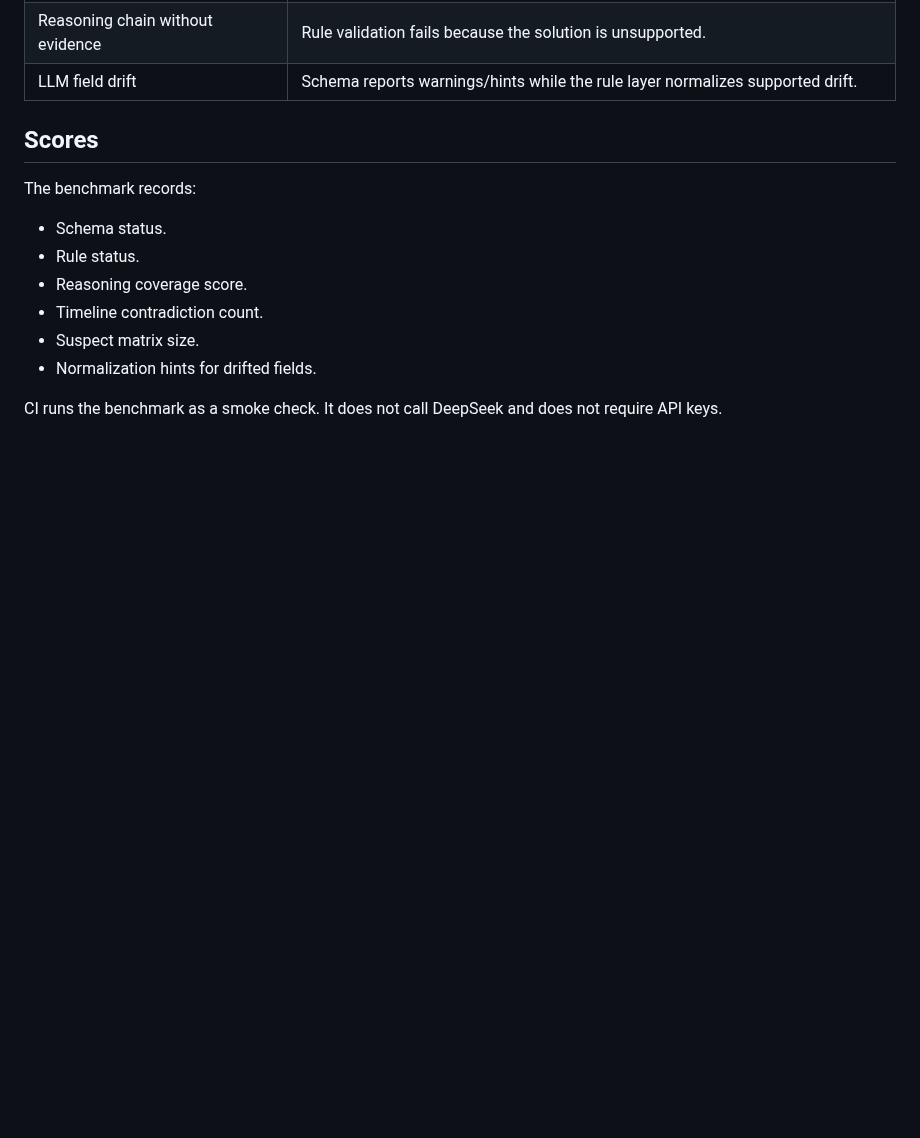
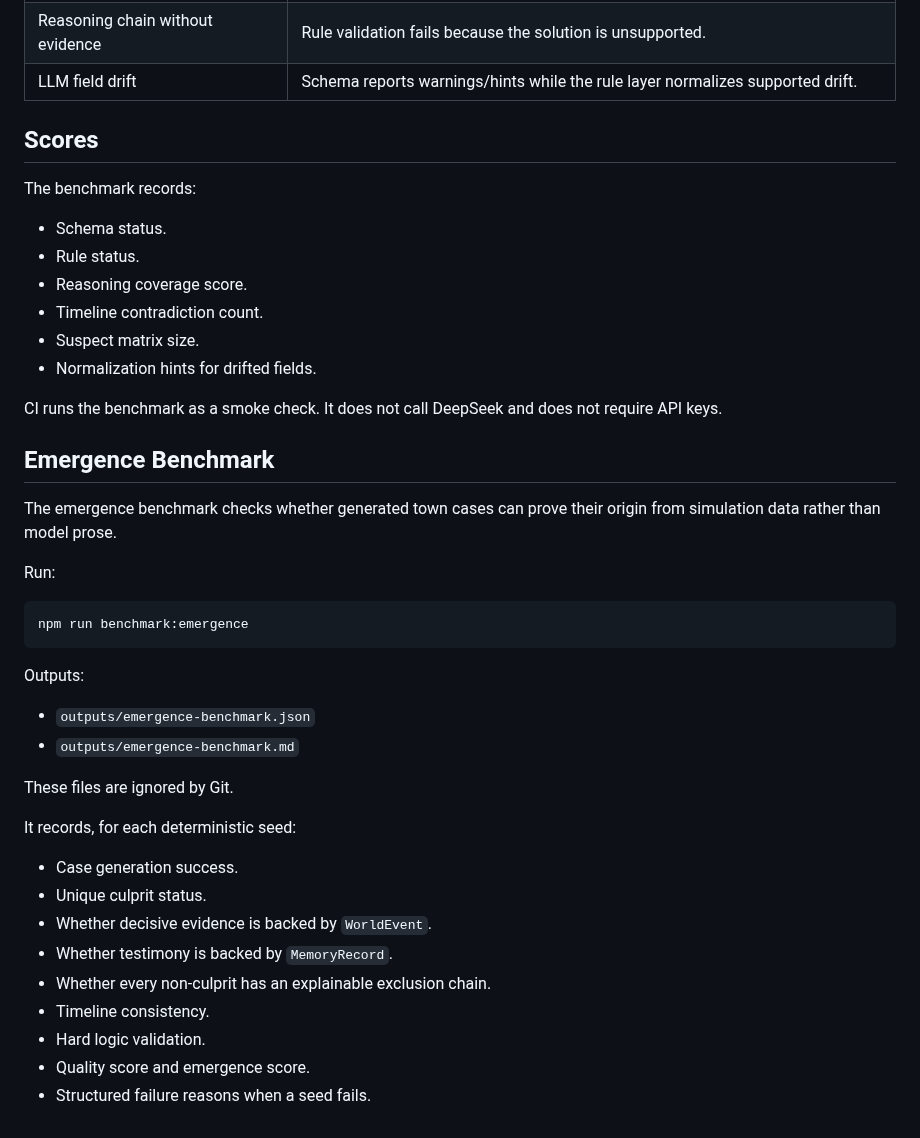
Before and after one commit to wangyufanshuai/detective-novel-lab, a Markdown page: docs/evaluation.md, the part around the change. Drawn GitHub-style; blank space fills up the shorter version.

````diff
--- a/docs/evaluation.md
+++ b/docs/evaluation.md
@@ -39,3 +39,32 @@ The benchmark records:
 - Normalization hints for drifted fields.
 
 CI runs the benchmark as a smoke check. It does not call DeepSeek and does not require API keys.
+
+## Emergence Benchmark
+
+The emergence benchmark checks whether generated town cases can prove their origin from simulation data rather than model prose.
+
+Run:
+
+```powershell
+npm run benchmark:emergence
+```
+
+Outputs:
+
+- `outputs/emergence-benchmark.json`
+- `outputs/emergence-benchmark.md`
+
+These files are ignored by Git.
+
+It records, for each deterministic seed:
+
+- Case generation success.
+- Unique culprit status.
+- Whether decisive evidence is backed by `WorldEvent`.
+- Whether testimony is backed by `MemoryRecord`.
+- Whether every non-culprit has an explainable exclusion chain.
+- Timeline consistency.
+- Hard logic validation.
+- Quality score and emergence score.
+- Structured failure reasons when a seed fails.
````
Also changed, not shown: README.md (+21 -1 lines), docs/world-model.md (+22 -0 lines), docs/assets/detective-town-workbench.png, 10 other files.
